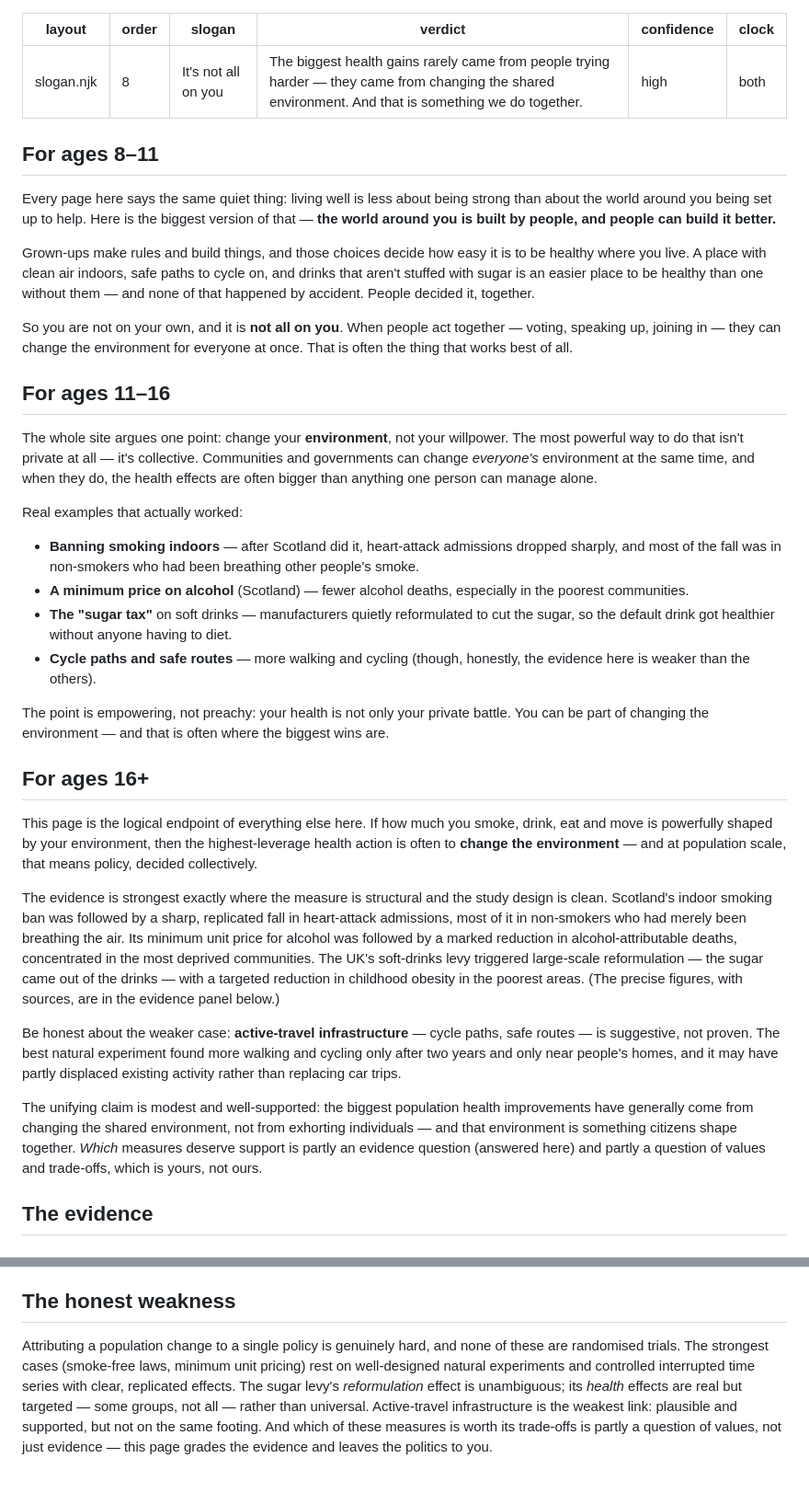
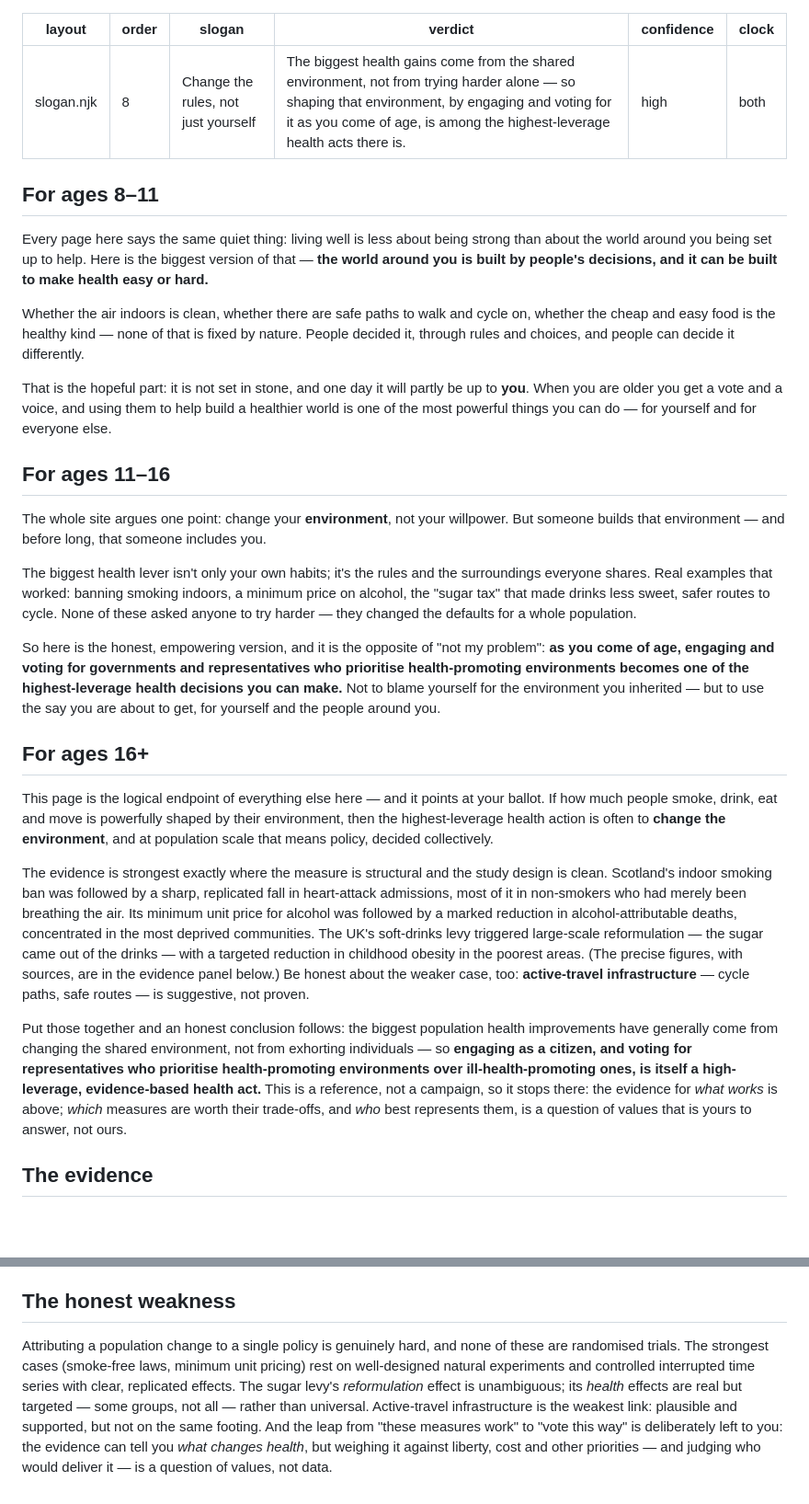
Before and after one commit to drcjar/living-well-slogans, a Markdown page: content/slogans/collective.md, 2 parts joined by grey strips. Shown at 92% size. GitHub-like rendering; blank space fills up the shorter version.

Commit message:
Reframe collective-action page around civic agency, not absolution
'It's not all on you' read as absolving; the honest, stronger sentiment is
that the shared environment is shaped by collective choice, so as you come of
age, engaging and voting for health-promoting policy is itself a high-leverage
health act. Retitled 'Change the rules, not just yourself'. Kept non-partisan
and true to the site's reference-not-campaign line: the evidence says what
works; which measures and who delivers them is the reader's values call.

Co-Authored-By: Claude Opus 4.8 (1M context) <noreply@anthropic.com>

```diff
--- a/content/slogans/collective.md
+++ b/content/slogans/collective.md
@@ -1,42 +1,35 @@
 ---
 layout: slogan.njk
 order: 8
-slogan: "It's not all on you"
-verdict: "The biggest health gains rarely came from people trying harder — they came from changing the shared environment. And that is something we do together."
+slogan: "Change the rules, not just yourself"
+verdict: "The biggest health gains come from the shared environment, not from trying harder alone — so shaping that environment, by engaging and voting for it as you come of age, is among the highest-leverage health acts there is."
 confidence: high
 clock: both
 ---
 
 ## For ages 8–11
 
-Every page here says the same quiet thing: living well is less about being strong than about the world around you being set up to help. Here is the biggest version of that — **the world around you is built by people, and people can build it better.**
+Every page here says the same quiet thing: living well is less about being strong than about the world around you being set up to help. Here is the biggest version of that — **the world around you is built by people's decisions, and it can be built to make health easy or hard.**
 
-Grown-ups make rules and build things, and those choices decide how easy it is to be healthy where you live. A place with clean air indoors, safe paths to cycle on, and drinks that aren't stuffed with sugar is an easier place to be healthy than one without them — and none of that happened by accident. People decided it, together.
+Whether the air indoors is clean, whether there are safe paths to walk and cycle on, whether the cheap and easy food is the healthy kind — none of that is fixed by nature. People decided it, through rules and choices, and people can decide it differently.
 
-So you are not on your own, and it is **not all on you**. When people act together — voting, speaking up, joining in — they can change the environment for everyone at once. That is often the thing that works best of all.
+That is the hopeful part: it is not set in stone, and one day it will partly be up to **you**. When you are older you get a vote and a voice, and using them to help build a healthier world is one of the most powerful things you can do — for yourself and for everyone else.
 
 ## For ages 11–16
 
-The whole site argues one point: change your **environment**, not your willpower. The most powerful way to do that isn't private at all — it's collective. Communities and governments can change *everyone's* environment at the same time, and when they do, the health effects are often bigger than anything one person can manage alone.
+The whole site argues one point: change your **environment**, not your willpower. But someone builds that environment — and before long, that someone includes you.
 
-Real examples that actually worked:
+The biggest health lever isn't only your own habits; it's the rules and the surroundings everyone shares. Real examples that worked: banning smoking indoors, a minimum price on alcohol, the "sugar tax" that made drinks less sweet, safer routes to cycle. None of these asked anyone to try harder — they changed the defaults for a whole population.
 
-- **Banning smoking indoors** — after Scotland did it, heart-attack admissions dropped sharply, and most of the fall was in non-smokers who had been breathing other people's smoke.
-- **A minimum price on alcohol** (Scotland) — fewer alcohol deaths, especially in the poorest communities.
-- **The "sugar tax"** on soft drinks — manufacturers quietly reformulated to cut the sugar, so the default drink got healthier without anyone having to diet.
-- **Cycle paths and safe routes** — more walking and cycling (though, honestly, the evidence here is weaker than the others).
-
-The point is empowering, not preachy: your health is not only your private battle. You can be part of changing the environment — and that is often where the biggest wins are.
+So here is the honest, empowering version, and it is the opposite of "not my problem": **as you come of age, engaging and voting for governments and representatives who prioritise health-promoting environments becomes one of the highest-leverage health decisions you can make.** Not to blame yourself for the environment you inherited — but to use the say you are about to get, for yourself and the people around you.
 
 ## For ages 16+
 
-This page is the logical endpoint of everything else here. If how much you smoke, drink, eat and move is powerfully shaped by your environment, then the highest-leverage health action is often to **change the environment** — and at population scale, that means policy, decided collectively.
+This page is the logical endpoint of everything else here — and it points at your ballot. If how much people smoke, drink, eat and move is powerfully shaped by their environment, then the highest-leverage health action is often to **change the environment**, and at population scale that means policy, decided collectively.
 
-The evidence is strongest exactly where the measure is structural and the study design is clean. Scotland's indoor smoking ban was followed by a sharp, replicated fall in heart-attack admissions, most of it in non-smokers who had merely been breathing the air. Its minimum unit price for alcohol was followed by a marked reduction in alcohol-attributable deaths, concentrated in the most deprived communities. The UK's soft-drinks levy triggered large-scale reformulation — the sugar came out of the drinks — with a targeted reduction in childhood obesity in the poorest areas. (The precise figures, with sources, are in the evidence panel below.)
+The evidence is strongest exactly where the measure is structural and the study design is clean. Scotland's indoor smoking ban was followed by a sharp, replicated fall in heart-attack admissions, most of it in non-smokers who had merely been breathing the air. Its minimum unit price for alcohol was followed by a marked reduction in alcohol-attributable deaths, concentrated in the most deprived communities. The UK's soft-drinks levy triggered large-scale reformulation — the sugar came out of the drinks — with a targeted reduction in childhood obesity in the poorest areas. (The precise figures, with sources, are in the evidence panel below.) Be honest about the weaker case, too: **active-travel infrastructure** — cycle paths, safe routes — is suggestive, not proven.
 
-Be honest about the weaker case: **active-travel infrastructure** — cycle paths, safe routes — is suggestive, not proven. The best natural experiment found more walking and cycling only after two years and only near people's homes, and it may have partly displaced existing activity rather than replacing car trips.
-
-The unifying claim is modest and well-supported: the biggest population health improvements have generally come from changing the shared environment, not from exhorting individuals — and that environment is something citizens shape together. *Which* measures deserve support is partly an evidence question (answered here) and partly a question of values and trade-offs, which is yours, not ours.
+Put those together and an honest conclusion follows: the biggest population health improvements have generally come from changing the shared environment, not from exhorting individuals — so **engaging as a citizen, and voting for representatives who prioritise health-promoting environments over ill-health-promoting ones, is itself a high-leverage, evidence-based health act.** This is a reference, not a campaign, so it stops there: the evidence for *what works* is above; *which* measures are worth their trade-offs, and *who* best represents them, is a question of values that is yours to answer, not ours.
 
 ## The evidence
 
@@ -62,4 +55,4 @@ The unifying claim is modest and well-supported: the biggest population health i
 
 ## The honest weakness
 
-Attributing a population change to a single policy is genuinely hard, and none of these are randomised trials. The strongest cases (smoke-free laws, minimum unit pricing) rest on well-designed natural experiments and controlled interrupted time series with clear, replicated effects. The sugar levy's *reformulation* effect is unambiguous; its *health* effects are real but targeted — some groups, not all — rather than universal. Active-travel infrastructure is the weakest link: plausible and supported, but not on the same footing. And which of these measures is worth its trade-offs is partly a question of values, not just evidence — this page grades the evidence and leaves the politics to you.
+Attributing a population change to a single policy is genuinely hard, and none of these are randomised trials. The strongest cases (smoke-free laws, minimum unit pricing) rest on well-designed natural experiments and controlled interrupted time series with clear, replicated effects. The sugar levy's *reformulation* effect is unambiguous; its *health* effects are real but targeted — some groups, not all — rather than universal. Active-travel infrastructure is the weakest link: plausible and supported, but not on the same footing. And the leap from "these measures work" to "vote this way" is deliberately left to you: the evidence can tell you *what changes health*, but weighing it against liberty, cost and other priorities — and judging who would deliver it — is a question of values, not data.
```
